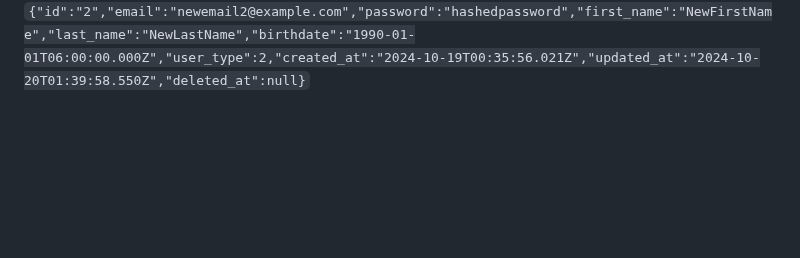
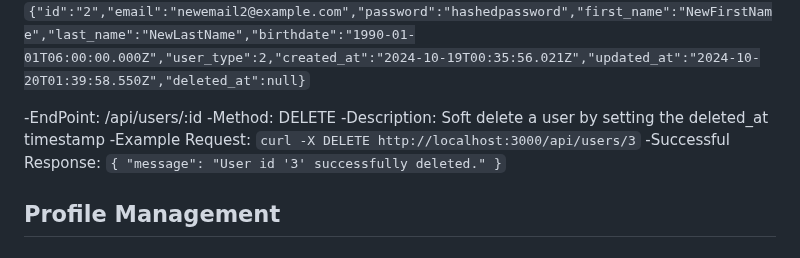
Before and after one commit to CSCI-441-FALL-TEAM-A/Sync, a Markdown page: README.md, the part around the change. GitHub-like rendering; blank space fills up the shorter version.

```diff
--- a/README.md
+++ b/README.md
@@ -237,3 +237,11 @@ Operations to manager users in the Sync system, including creating, reading, upd
   "last_name": "NewLastName"
 }'`<br/>
 -Successful Response: `{"id":"2","email":"newemail2@example.com","password":"hashedpassword","first_name":"NewFirstName","last_name":"NewLastName","birthdate":"1990-01-01T06:00:00.000Z","user_type":2,"created_at":"2024-10-19T00:35:56.021Z","updated_at":"2024-10-20T01:39:58.550Z","deleted_at":null}`<br/>
+
+-EndPoint: /api/users/:id</br>
+-Method: DELETE</br>
+-Description: Soft delete a user by setting the deleted_at timestamp</br>
+-Example Request: `curl -X DELETE http://localhost:3000/api/users/3`</br>
+-Successful Response: `{ "message": "User id '3' successfully deleted." }`</br>
+
+## Profile Management<br/>
```
